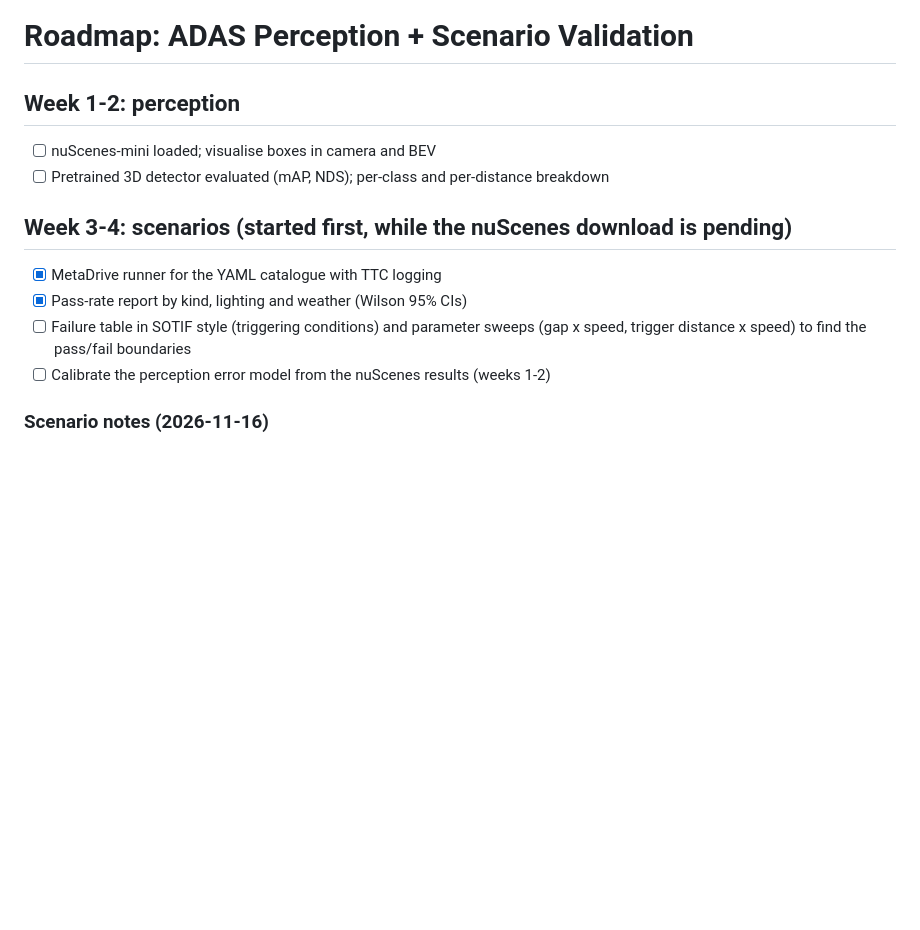
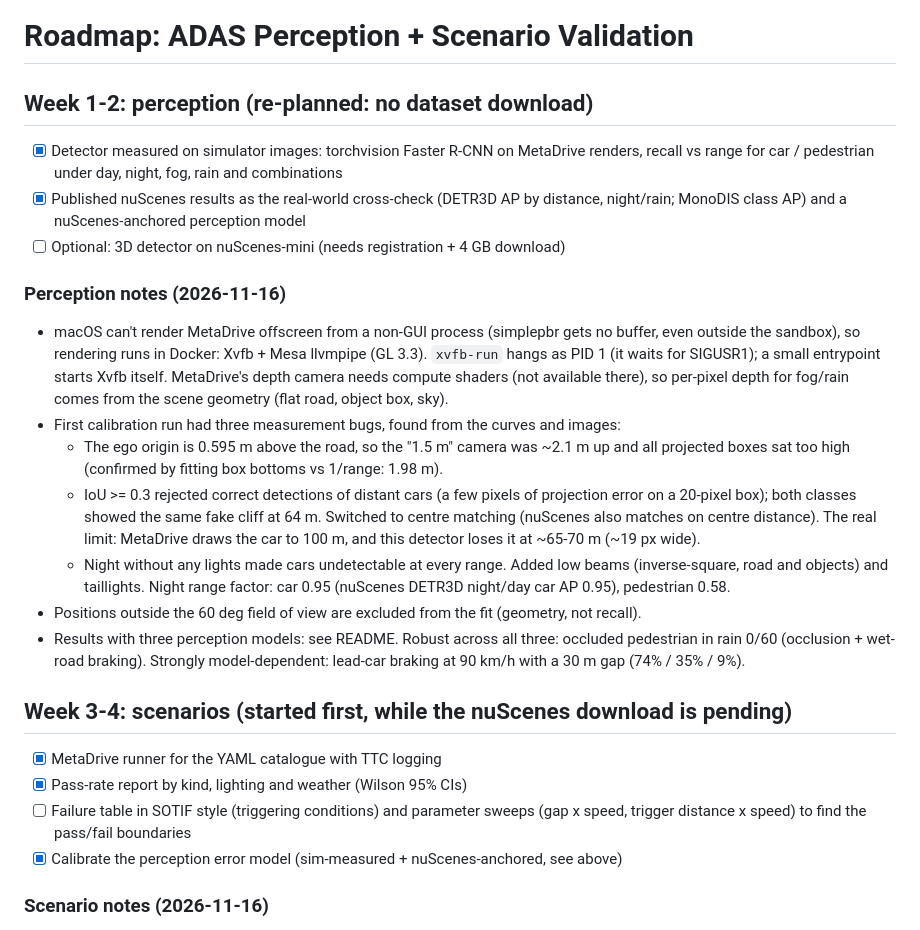
Before and after one commit to fauzan111/ADAS_perception_scenario_validation_automotive, a Markdown page: docs/ROADMAP.md, the part around the change. Rendered like a GitHub page; blank space fills up the shorter version.

```diff
--- a/docs/ROADMAP.md
+++ b/docs/ROADMAP.md
@@ -1,9 +1,34 @@
 # Roadmap: ADAS Perception + Scenario Validation
 
-## Week 1-2: perception
+## Week 1-2: perception (re-planned: no dataset download)
 
-- [ ] nuScenes-mini loaded; visualise boxes in camera and BEV
-- [ ] Pretrained 3D detector evaluated (mAP, NDS); per-class and per-distance breakdown
+- [x] Detector measured on simulator images: torchvision Faster R-CNN on MetaDrive renders,
+      recall vs range for car / pedestrian under day, night, fog, rain and combinations
+- [x] Published nuScenes results as the real-world cross-check (DETR3D AP by distance,
+      night/rain; MonoDIS class AP) and a nuScenes-anchored perception model
+- [ ] Optional: 3D detector on nuScenes-mini (needs registration + 4 GB download)
+
+### Perception notes (2026-11-16)
+
+- macOS can't render MetaDrive offscreen from a non-GUI process (simplepbr gets no buffer,
+  even outside the sandbox), so rendering runs in Docker: Xvfb + Mesa llvmpipe (GL 3.3).
+  `xvfb-run` hangs as PID 1 (it waits for SIGUSR1); a small entrypoint starts Xvfb itself.
+  MetaDrive's depth camera needs compute shaders (not available there), so per-pixel depth
+  for fog/rain comes from the scene geometry (flat road, object box, sky).
+- First calibration run had three measurement bugs, found from the curves and images:
+  - The ego origin is 0.595 m above the road, so the "1.5 m" camera was ~2.1 m up and all
+    projected boxes sat too high (confirmed by fitting box bottoms vs 1/range: 1.98 m).
+  - IoU >= 0.3 rejected correct detections of distant cars (a few pixels of projection error
+    on a 20-pixel box); both classes showed the same fake cliff at 64 m. Switched to centre
+    matching (nuScenes also matches on centre distance). The real limit: MetaDrive draws the
+    car to 100 m, and this detector loses it at ~65-70 m (~19 px wide).
+  - Night without any lights made cars undetectable at every range. Added low beams
+    (inverse-square, road and objects) and taillights. Night range factor: car 0.95
+    (nuScenes DETR3D night/day car AP 0.95), pedestrian 0.58.
+- Positions outside the 60 deg field of view are excluded from the fit (geometry, not recall).
+- Results with three perception models: see README. Robust across all three: occluded
+  pedestrian in rain 0/60 (occlusion + wet-road braking). Strongly model-dependent: lead-car
+  braking at 90 km/h with a 30 m gap (74% / 35% / 9%).
 
 ## Week 3-4: scenarios (started first, while the nuScenes download is pending)
 
@@ -11,7 +36,7 @@
 - [x] Pass-rate report by kind, lighting and weather (Wilson 95% CIs)
 - [ ] Failure table in SOTIF style (triggering conditions) and parameter sweeps
       (gap x speed, trigger distance x speed) to find the pass/fail boundaries
-- [ ] Calibrate the perception error model from the nuScenes results (weeks 1-2)
+- [x] Calibrate the perception error model (sim-measured + nuScenes-anchored, see above)
 
 ### Scenario notes (2026-11-16)
 
```
Also changed, not shown: README.md (+51 -34 lines), docs/figures/detector_recall.png (added), 10 other files.
